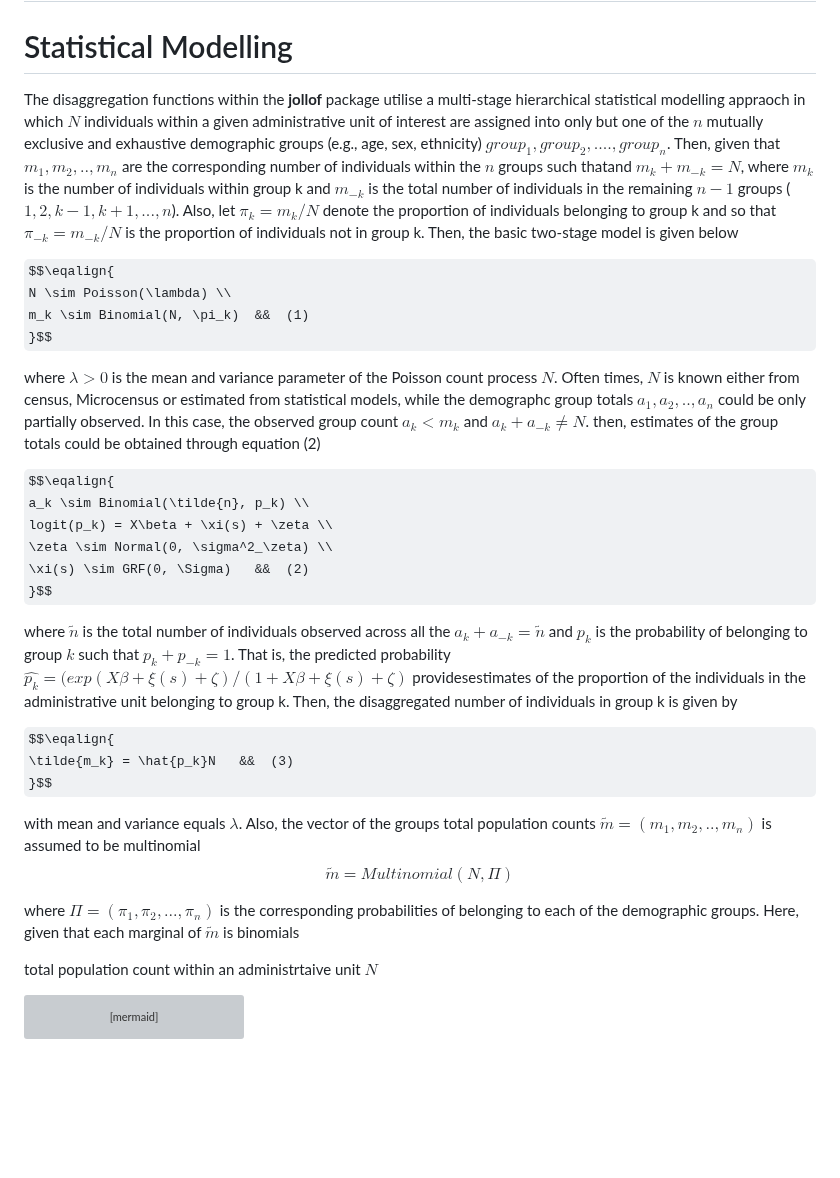
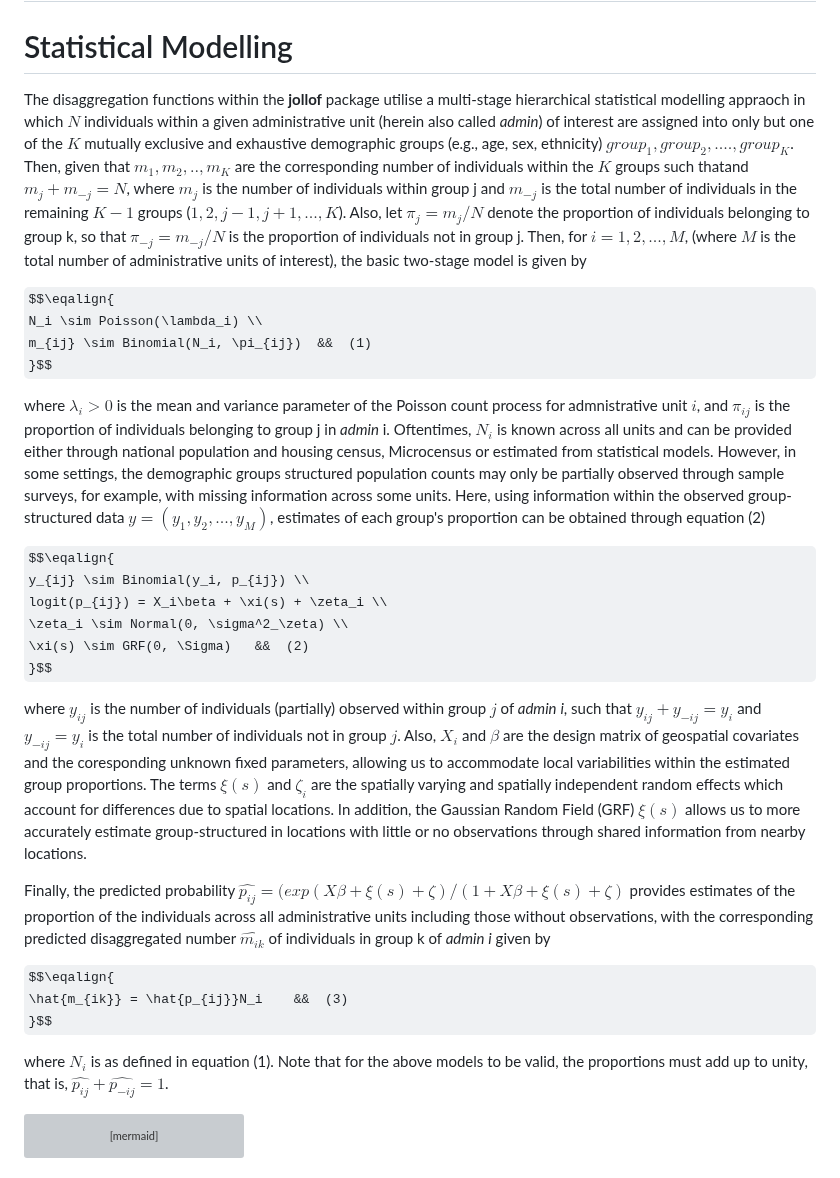
Before and after one commit to wpgp/jollofR, a Markdown page: README.md, the part around the change. Rendered like a GitHub page; some formulas as TeX source; blank space fills up the shorter version; grey boxes are pictures that could not be loaded.

````diff
--- a/README.md
+++ b/README.md
@@ -9,34 +9,32 @@ The present version of **jollofR** automatically produces subnational age/sex py
 
 
 # Statistical Modelling
-The disaggregation functions within the **jollof** package utilise a multi-stage hierarchical statistical modelling appraoch in which $N$ individuals within a given administrative unit of interest are assigned into only but one of the $n$ mutually exclusive and exhaustive demographic groups (e.g., age, sex, ethnicity) $group_1, group_2, ...., group_n$. Then, given that $m_1, m_2, .., m_n$ are the corresponding number of individuals within the $n$ groups such thatand $m_k + m_{-k} = N$, where $m_k$ is the number of individuals within group k and $m_{-k}$ is the total number of individuals in the remaining $n-1$ groups ($1, 2, k-1, k+1, ...,n$). Also, let $\pi_k = m_k/N$ denote the proportion of individuals belonging to group k and so that $\pi_{-k} = m_{-k}/N$ is the proportion of individuals not in group k. Then, the basic two-stage model is given below
+The disaggregation functions within the **jollof** package utilise a multi-stage hierarchical statistical modelling appraoch in which $N$ individuals within a given administrative unit (herein also called *admin*) of interest are assigned into only but one of the $K$ mutually exclusive and exhaustive demographic groups (e.g., age, sex, ethnicity) $group_1, group_2, ...., group_K$. Then, given that $m_1, m_2, .., m_K$ are the corresponding number of individuals within the $K$ groups such thatand $m_j + m_{-j} = N$, where $m_j$ is the number of individuals within group j and $m_{-j}$ is the total number of individuals in the remaining $K-1$ groups ($1, 2, j-1, j+1, ...,K$). Also, let $\pi_j = m_j/N$ denote the proportion of individuals belonging to group k, so that $\pi_{-j} = m_{-j}/N$ is the proportion of individuals not in group j. Then, for $i = 1, 2, ... , M$, (where $M$ is the total number of administrative units of interest), the basic two-stage model is given by
 
 $$\eqalign{
- N \sim Poisson(\lambda) \\
- m_k \sim Binomial(N, \pi_k)  &&  (1)
+ N_i \sim Poisson(\lambda_i) \\
+ m_{ij} \sim Binomial(N_i, \pi_{ij})  &&  (1)
 }$$
 
-where $\lambda > 0$ is the mean and variance parameter of the Poisson count process $N$. Often times, $N$ is known either from census, Microcensus or estimated from statistical models, while the demographc group totals $a_1, a_2, .., a_n$ could be only partially observed. In this case, the observed group count $a_k < m_k$  and  $a_k + a_{-k} \ne N$.  then, estimates of the group totals could be obtained through equation (2)
+where $\lambda_i > 0$ is the mean and variance parameter of the Poisson count process for admnistrative unit $i$, and $\pi_{ij}$ is the proportion of individuals belonging to group j in *admin* i. Oftentimes, $N_i$ is known across all units and can be provided either through national population and housing census, Microcensus or estimated from statistical models. However, in some settings, the demographic groups structured population counts may only be partially observed through sample surveys, for example, with missing information across some units. Here, using information within the observed group-structured data $y = (y_1, y_2, ... , y_M)$, estimates of each group's proportion can be obtained through equation (2)
 
 $$\eqalign{
- a_k \sim Binomial(\tilde{n}, p_k) \\
- logit(p_k) = X\beta + \xi(s) + \zeta \\
- \zeta \sim Normal(0, \sigma^2_\zeta) \\
+ y_{ij} \sim Binomial(y_i, p_{ij}) \\
+ logit(p_{ij}) = X_i\beta + \xi(s) + \zeta_i \\
+ \zeta_i \sim Normal(0, \sigma^2_\zeta) \\
  \xi(s) \sim GRF(0, \Sigma)   &&  (2)
 }$$
 
-where $\tilde{n}$ is the total number of individuals observed across all the  $a_k + a_{-k} = \tilde{n}$ and $p_k$ is the probability of belonging to group $k$ such that $p_k + p_{-k}=1$. That is, the predicted probability $\hat{p_k} = (exp(X\beta + \xi(s) + \zeta)/(1+X\beta + \xi(s) + \zeta)$ providesestimates of the proportion of the individuals in the administrative unit belonging to group k. Then, the disaggregated number of individuals in group k is given by
+where $y_{ij}$ is the number of individuals (partially) observed within group $j$ of *admin* *i*, such that $y_{ij} + y_{-ij} = y_i$ and $y_{-ij} = y_i$ is the total number of individuals not in group $j$. Also, $X_i$ and $\beta$ are the design matrix of geospatial covariates and the coresponding unknown fixed parameters, allowing us to accommodate local variabilities within the estimated group proportions. The terms  $\xi(s)$ and $\zeta_i$ are the spatially varying and spatially independent random effects which account for differences due to spatial locations. In addition, the Gaussian Random Field (GRF) $\xi(s)$ allows us to more accurately estimate group-structured in locations with little or no observations through shared information from nearby locations.
+
+Finally, the predicted probability $\hat{p_{ij}} = (exp(X\beta + \xi(s) + \zeta)/(1+X\beta + \xi(s) + \zeta)$ provides estimates of the proportion of the individuals across all administrative units including those without observations, with the corresponding predicted disaggregated number $\hat{m_{ik}}$ of individuals in group k of *admin* *i* given by
 
 $$\eqalign{
- \tilde{m_k} = \hat{p_k}N   &&  (3)
+ \hat{m_{ik}} = \hat{p_{ij}}N_i    &&  (3)
 }$$
 
-with mean and variance equals $\lambda$. Also, the vector of the groups total population counts  $\tilde{m}=(m_1, m_2, .., m_n)$ is assumed to be multinomial
-$$\tilde{m} = Multinomial(N, \Pi)$$
+where $N_i$ is as defined in equation (1). Note that for the above models to be valid, the proportions must add up to unity, that is, $\hat{p_{ij}} + \hat{p_{-ij}} = 1$.
 
-where $\Pi = (\pi_1, \pi_2, ..., \pi_n)$ is the corresponding probabilities of belonging to each of the demographic groups. Here, given that each marginal of $\tilde{m}$ is binomials
-
-total population count within an administrtaive unit $N$
 
 ```mermaid
 graph TD;
````
